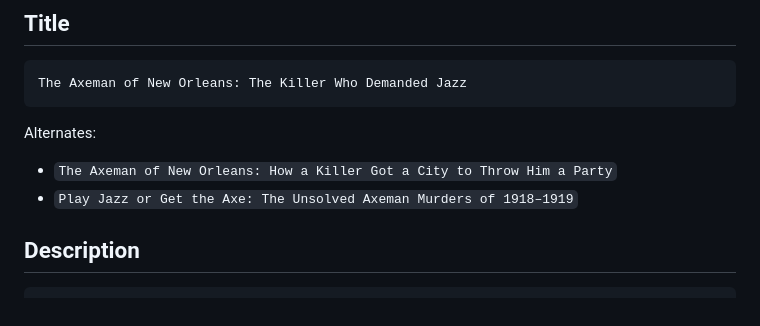
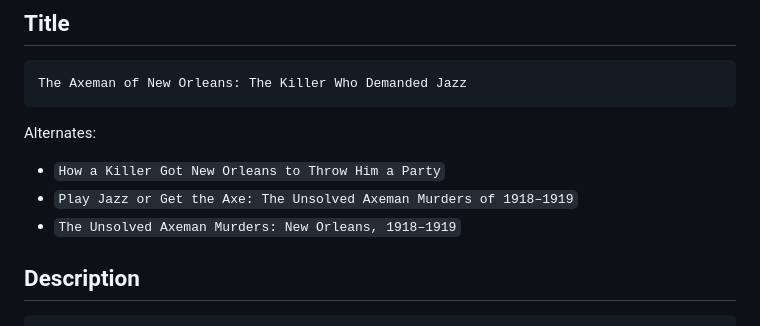
Before and after one commit to ethomasclass/axeman, a Markdown page: review/YouTube_description.md, the part around the change. Drawn GitHub-style.

Commit message:
YouTube text: keep alternate titles under 70 characters
Co-Authored-By: Claude Opus 5.5 <noreply@anthropic.com>
Claude-Session: https://claude.ai/code/session_01PsnVaMBhM1PByaUzrsdZg7

````diff
--- a/review/YouTube_description.md
+++ b/review/YouTube_description.md
@@ -9,8 +9,9 @@ The Axeman of New Orleans: The Killer Who Demanded Jazz
 ```
 
 Alternates:
-- `The Axeman of New Orleans: How a Killer Got a City to Throw Him a Party`
+- `How a Killer Got New Orleans to Throw Him a Party`
 - `Play Jazz or Get the Axe: The Unsolved Axeman Murders of 1918–1919`
+- `The Unsolved Axeman Murders: New Orleans, 1918–1919`
 
 ## Description
 
````
